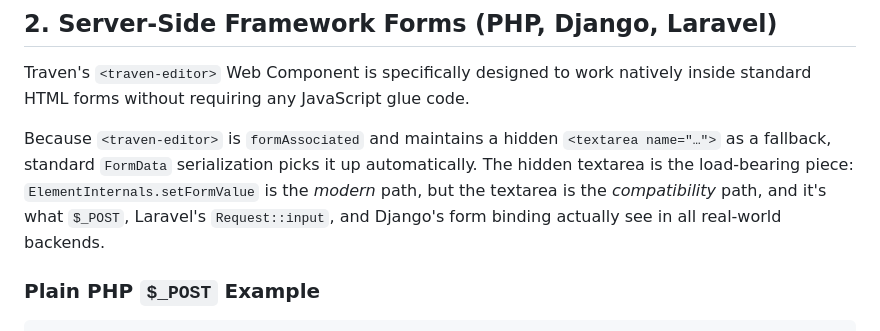
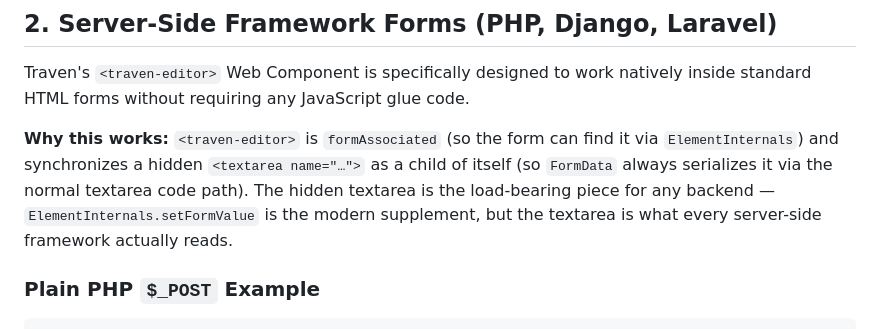
Before and after one commit to slpstream/traven, a Markdown page: docs/integration.md, the part around the change. Drawn GitHub-style.

Commit message:
docs: clarify textarea vs setFormValue framing

```diff
--- a/docs/integration.md
+++ b/docs/integration.md
@@ -118,7 +118,7 @@ By decoupling the structured data from the editor, you maintain clean architectu
 
 Traven's `<traven-editor>` Web Component is specifically designed to work natively inside standard HTML forms without requiring any JavaScript glue code.
 
-Because `<traven-editor>` is `formAssociated` and maintains a hidden `<textarea name="…">` as a fallback, standard `FormData` serialization picks it up automatically. The hidden textarea is the load-bearing piece: `ElementInternals.setFormValue` is the *modern* path, but the textarea is the *compatibility* path, and it's what `$_POST`, Laravel's `Request::input`, and Django's form binding actually see in all real-world backends.
+**Why this works:** `<traven-editor>` is `formAssociated` (so the form can find it via `ElementInternals`) and synchronizes a hidden `<textarea name="…">` as a child of itself (so `FormData` always serializes it via the normal textarea code path). The hidden textarea is the load-bearing piece for any backend — `ElementInternals.setFormValue` is the modern supplement, but the textarea is what every server-side framework actually reads.
 
 ### Plain PHP `$_POST` Example
 
```
